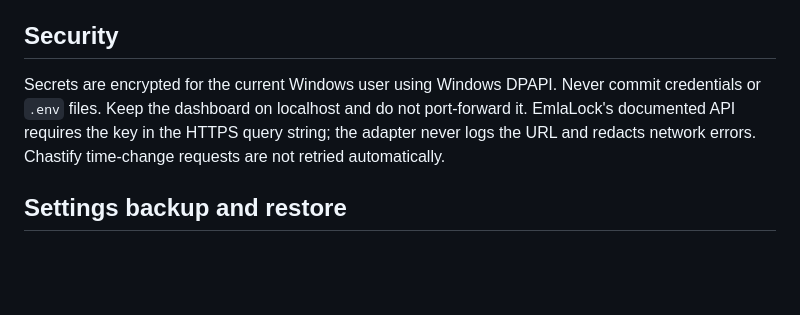
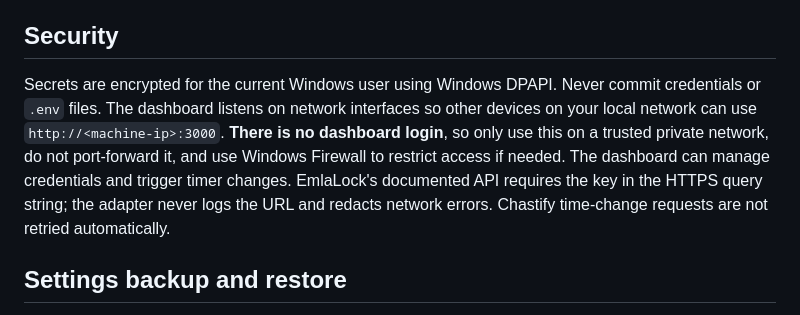
Before and after one commit to jonny5509/bot, a Markdown page: README.md, the part around the change. Drawn GitHub-style; blank space fills up the shorter version.

Commit message:
Open dashboard using machine IP

```diff
--- a/README.md
+++ b/README.md
@@ -41,7 +41,7 @@ Mocked adapter tests are included. After installing dependencies, run `npm test`
 
 ## Security
 
-Secrets are encrypted for the current Windows user using Windows DPAPI. Never commit credentials or `.env` files. Keep the dashboard on localhost and do not port-forward it. EmlaLock's documented API requires the key in the HTTPS query string; the adapter never logs the URL and redacts network errors. Chastify time-change requests are not retried automatically.
+Secrets are encrypted for the current Windows user using Windows DPAPI. Never commit credentials or `.env` files. The dashboard listens on network interfaces so other devices on your local network can use `http://<machine-ip>:3000`. **There is no dashboard login**, so only use this on a trusted private network, do not port-forward it, and use Windows Firewall to restrict access if needed. The dashboard can manage credentials and trigger timer changes. EmlaLock's documented API requires the key in the HTTPS query string; the adapter never logs the URL and redacts network errors. Chastify time-change requests are not retried automatically.
 
 ## Settings backup and restore
 
```
